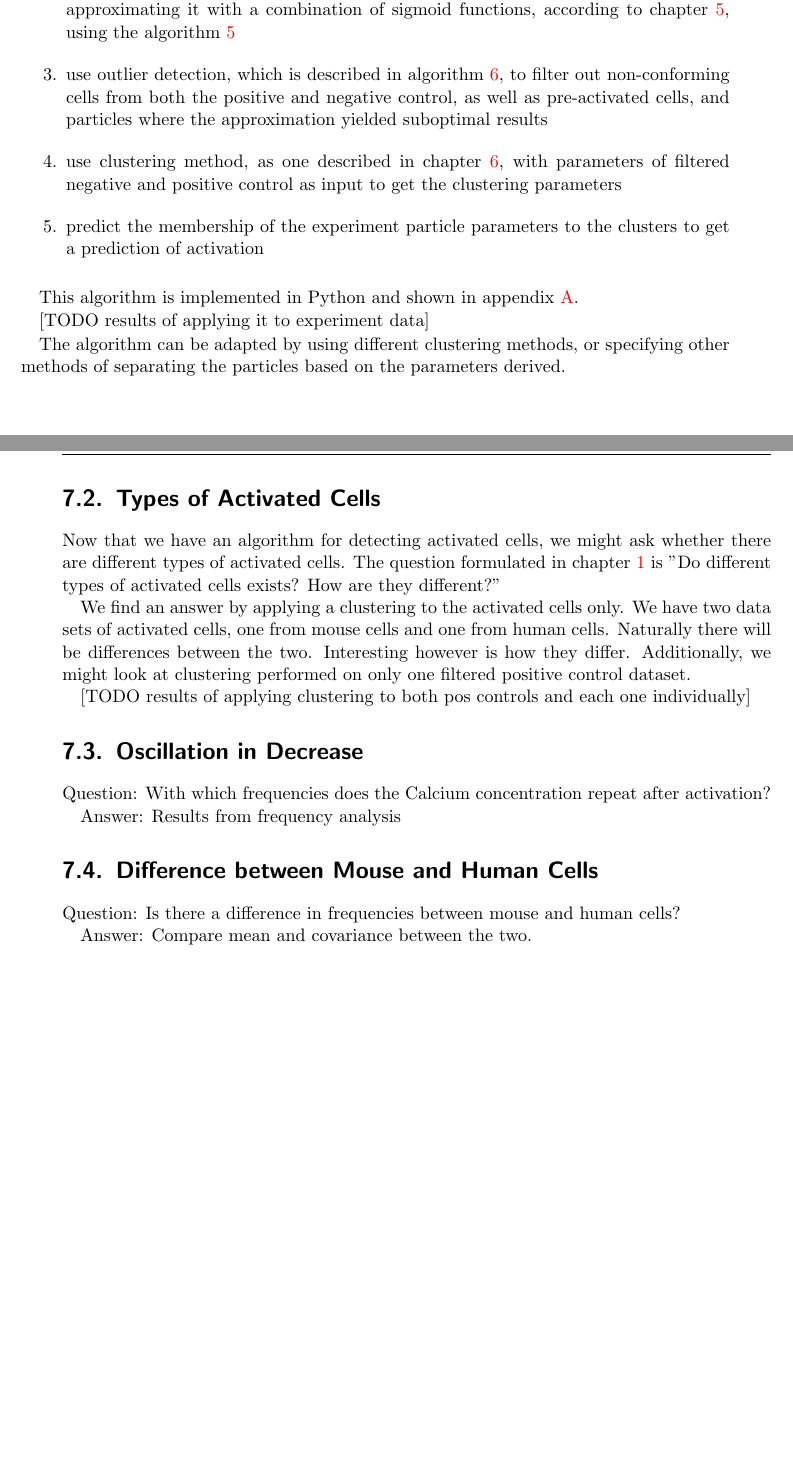
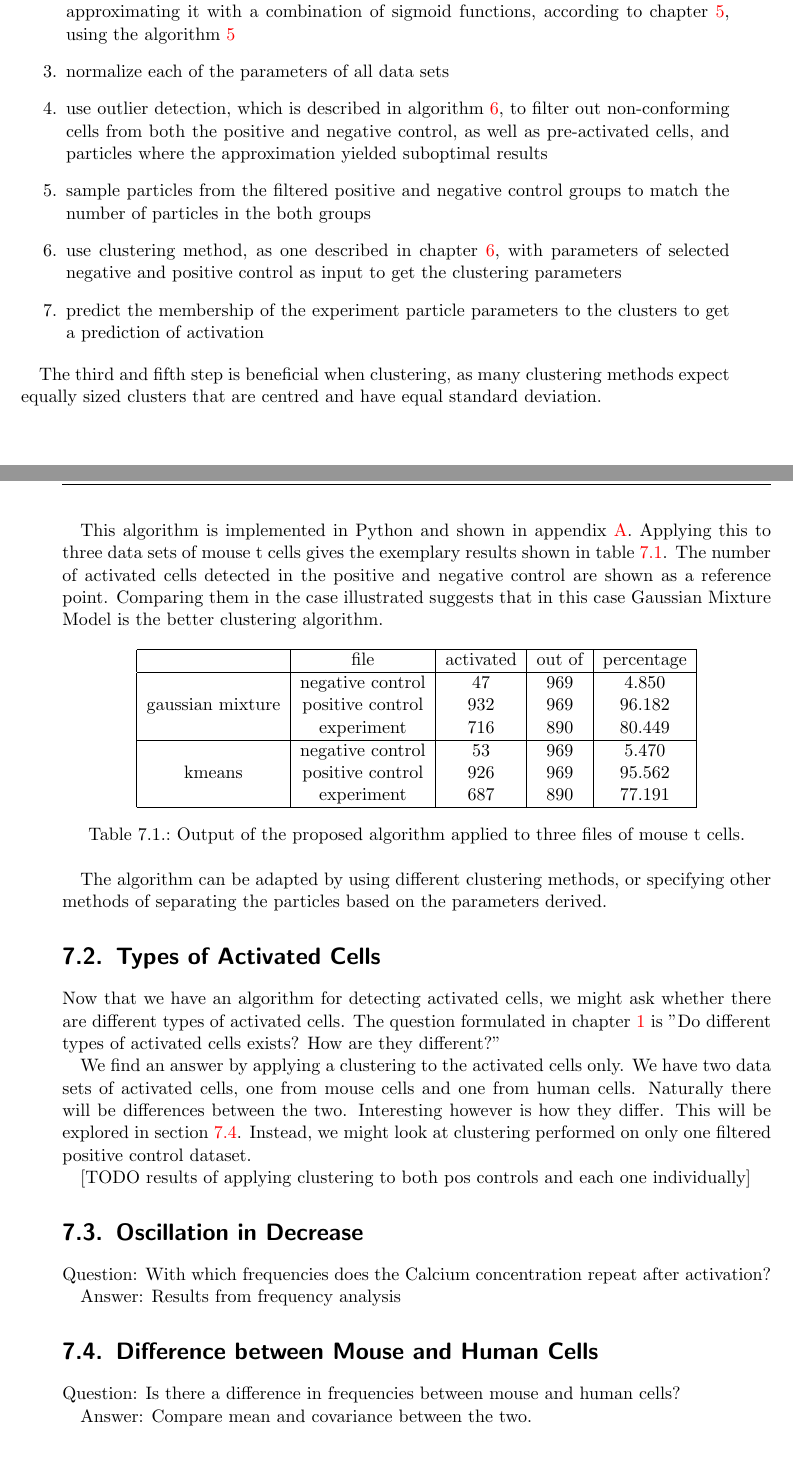
Before and after one commit to idahoenigmann/ba_t_cell, a LaTeX thesis (doc/latex/document.tex, which reads doc/latex/results.tex): two parts of pages 47 and 48 of 59, joined at a grey line, cut so that both start at the same text. Compiled offline with pdfLaTeX.

Commit message:
parallelization in minimal.py, some additions to main algorithm in results chapter

```diff
--- a/doc/latex/results.tex
+++ b/doc/latex/results.tex
@@ -15,23 +15,43 @@ After having filtered out pre-activated particles, we want to distinguish betwee
 \begin{enumerate}
 	\item get positive control, negative control and experiment recordings
 	\item transform each particle time series of all three data sets to the parameter list by approximating it with a combination of sigmoid functions, according to chapter~\ref{chapter:approximating}, using the algorithm \ref{alg:main}
+	\item normalize each of the parameters of all data sets
 	\item use outlier detection, which is described in algorithm~\ref{alg:outlier_detection}, to filter out non-conforming cells from both the positive and negative control, as well as pre-activated cells, and particles where the approximation yielded suboptimal results
-	\item use clustering method, as one described in chapter~\ref{chapter:clustering}, with parameters of filtered negative and positive control as input to get the clustering parameters
+	\item sample particles from the filtered positive and negative control groups to match the number of particles in the both groups
+	\item use clustering method, as one described in chapter~\ref{chapter:clustering}, with parameters of selected negative and positive control as input to get the clustering parameters
 	\item predict the membership of the experiment particle parameters to the clusters to get a prediction of activation
 \end{enumerate}
 
-This algorithm is implemented in Python and shown in appendix~\ref{chapter:python_implementation}.
+The third and fifth step is beneficial when clustering, as many clustering methods expect equally sized clusters that are centred and have equal standard deviation.
 
-[TODO results of applying it to experiment data]
+This algorithm is implemented in Python and shown in appendix~\ref{chapter:python_implementation}. Applying this to three data sets of mouse t cells gives the exemplary results shown in table~\ref{tab:results_main_algorithm}. The number of activated cells detected in the positive and negative control are shown as a reference point. Comparing them in the case illustrated suggests that in this case Gaussian Mixture Model is the better clustering algorithm.
+
+\begin{table}[h]
+	\centering
+	\begin{tabular}{|c|c|c|c|c|}
+		\hline
+		 & file & activated & out of & percentage\\
+		 \hline
+		  & negative control & 47 & 969 & 4.850\\
+		 gaussian mixture & positive control & 932 & 969 & 96.182\\
+		  & experiment & 716 & 890 & 80.449\\
+		 \hline
+		  & negative control & 53 & 969 & 5.470\\
+		 kmeans & positive control & 926 & 969 & 95.562\\
+		  & experiment & 687 & 890 & 77.191\\
+		 \hline
+	\end{tabular}
+	\caption{Output of the proposed algorithm applied to three files of mouse t cells.}
+	\label{tab:results_main_algorithm}
+\end{table}
 
 The algorithm can be adapted by using different clustering methods, or specifying other methods of separating the particles based on the parameters derived.
-
 
 \section{Types of Activated Cells}
 
 Now that we have an algorithm for detecting activated cells, we might ask whether there are different types of activated cells. The question formulated in chapter~\ref{chapter:introduction} is ''Do different types of activated cells exists? How are they different?''
 
-We find an answer by applying a clustering to the activated cells only. We have two data sets of activated cells, one from mouse cells and one from human cells. Naturally there will be differences between the two. Interesting however is how they differ. Additionally, we might look at clustering performed on only one filtered positive control dataset.
+We find an answer by applying a clustering to the activated cells only. We have two data sets of activated cells, one from mouse cells and one from human cells. Naturally there will be differences between the two. Interesting however is how they differ. This will be explored in section~\ref{sec:differences_between_mouse_and_human_cells}. Instead, we might look at clustering performed on only one filtered positive control dataset.
 
 [TODO results of applying clustering to both pos controls and each one individually]
 
@@ -42,6 +62,7 @@ Question: With which frequencies does the Calcium concentration repeat after act
 Answer: Results from frequency analysis
 
 \section{Difference between Mouse and Human Cells}
+\label{sec:differences_between_mouse_and_human_cells}
 
 Question: Is there a difference in frequencies between mouse and human cells?
 
```
Also changed, not shown: doc/latex/document.pdf, 2 other files.
